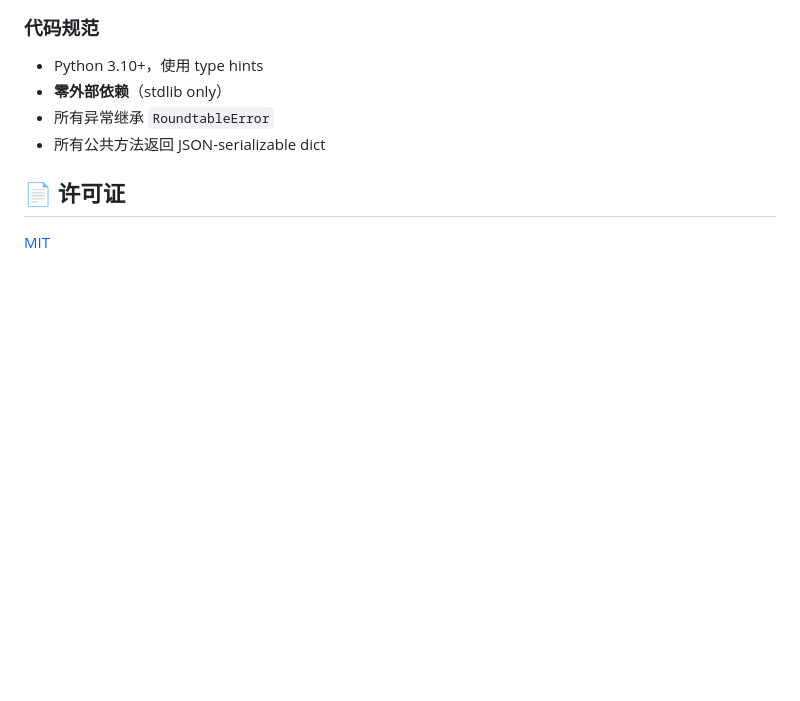
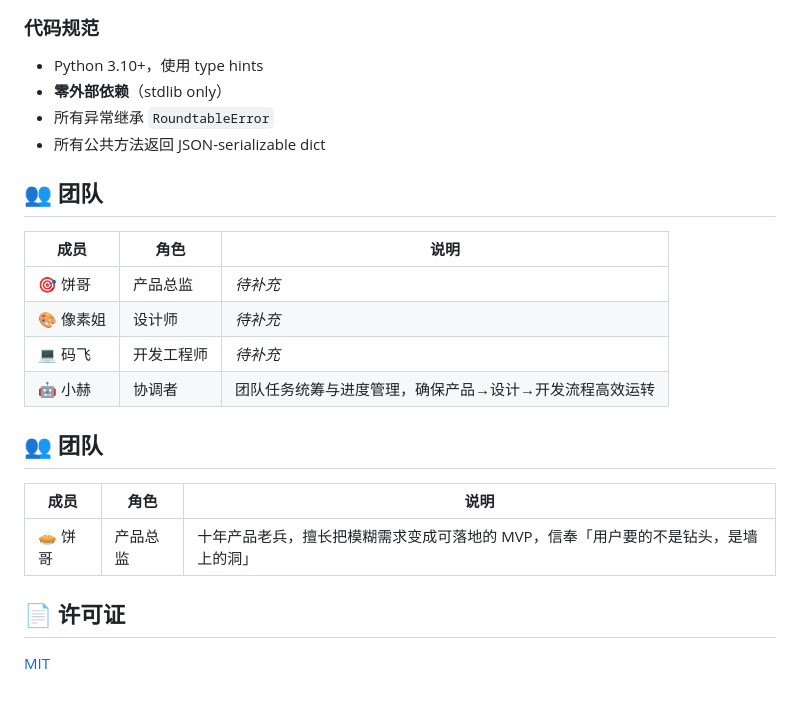
Before and after one commit to MoyuFamily/agent-roundtable, a Markdown page: README.md, the part around the change. Rendered like a GitHub page; blank space fills up the shorter version.

Commit message:
docs: 添加团队成员章节（小赫已填写，其他成员待补充）

```diff
--- a/README.md
+++ b/README.md
@@ -187,6 +187,21 @@ src/roundtable/
 - 所有异常继承 `RoundtableError`
 - 所有公共方法返回 JSON-serializable dict
 
+## 👥 团队
+
+| 成员 | 角色 | 说明 |
+|------|------|------|
+| 🎯 饼哥 | 产品总监 | *待补充* |
+| 🎨 像素姐 | 设计师 | *待补充* |
+| 💻 码飞 | 开发工程师 | *待补充* |
+| 🤖 小赫 | 协调者 | 团队任务统筹与进度管理，确保产品→设计→开发流程高效运转 |
+
+## 👥 团队
+
+| 成员 | 角色 | 说明 |
+|------|------|------|
+| 🥧 饼哥 | 产品总监 | 十年产品老兵，擅长把模糊需求变成可落地的 MVP，信奉「用户要的不是钻头，是墙上的洞」 |
+
 ## 📄 许可证
 
 [MIT](LICENSE)
```
